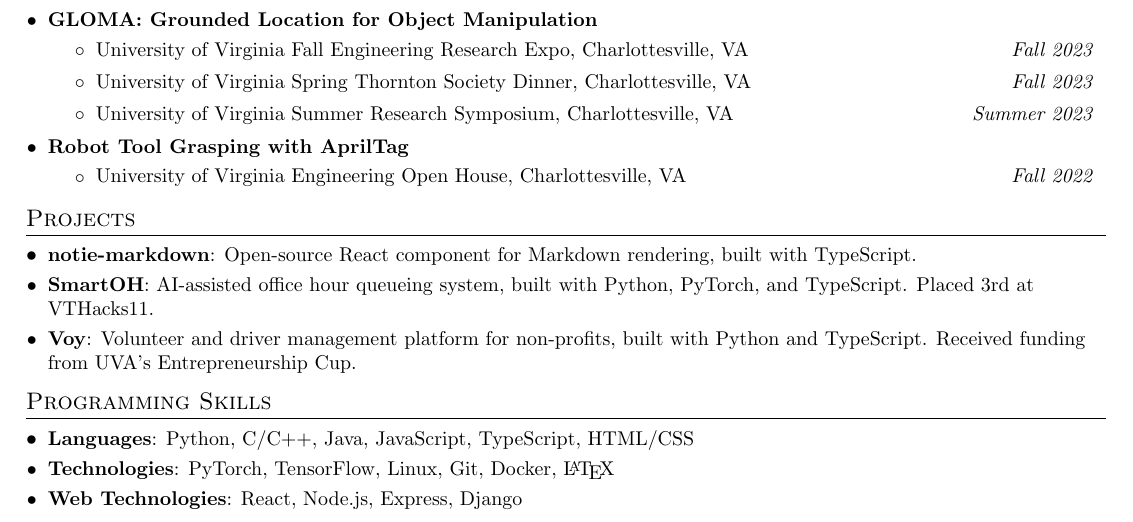
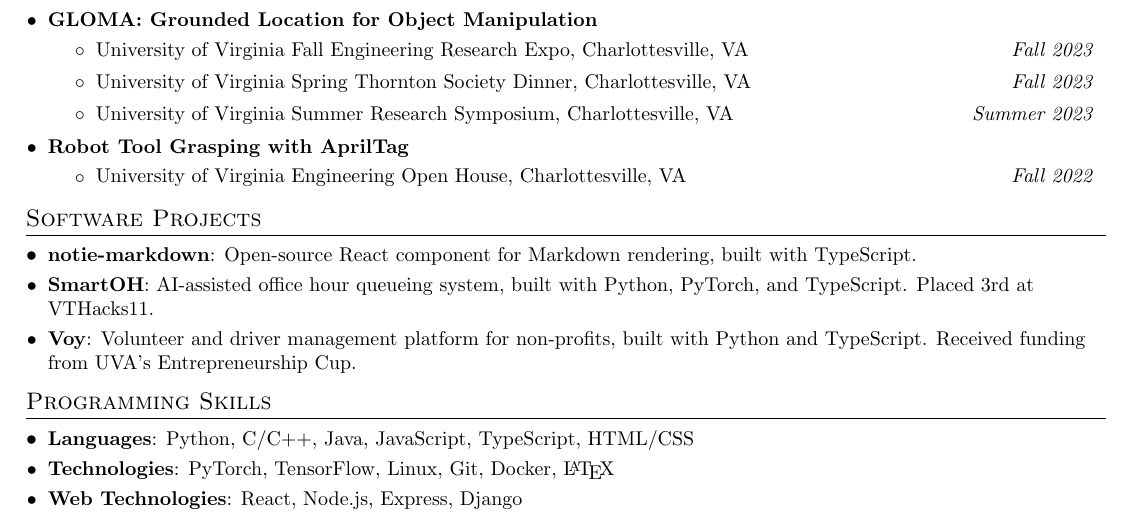
Before and after one commit to branyang02/brandonyang, a LaTeX CV (brandonyang-cv/CV.tex): part of page 2 of 2, cut so that both start at the same text. Compiled offline with pdfLaTeX.

Commit message:
formatting

```diff
--- a/brandonyang-cv/CV.tex
+++ b/brandonyang-cv/CV.tex
@@ -19,7 +12,8 @@
 
 
 \pagestyle{fancy}
-\fancyhf{} % clear all header and footer fields
+\setlength{\footskip}{4.08003pt}
+\fancyhf{}
 \fancyfoot{}
 \renewcommand{\headrulewidth}{0pt}
 \renewcommand{\footrulewidth}{0pt}
@@ -214,8 +208,8 @@
 
 
 
-%-----------PROJECTS-----------------
-\section{Projects}
+%-----------SOFTWARE PROJECTS-----------------
+\section{Software Projects}
 \resumeSubHeadingListStart
 \resumeSubItem{notie-markdown}
 {Open-source React component for Markdown rendering, built with TypeScript.}
```
Also changed, not shown: brandonyang-cv/CV.pdf, brandonyang-cv/CV.tex (8 more changed lines). Lines whose indentation alone changed are shown as unchanged.
